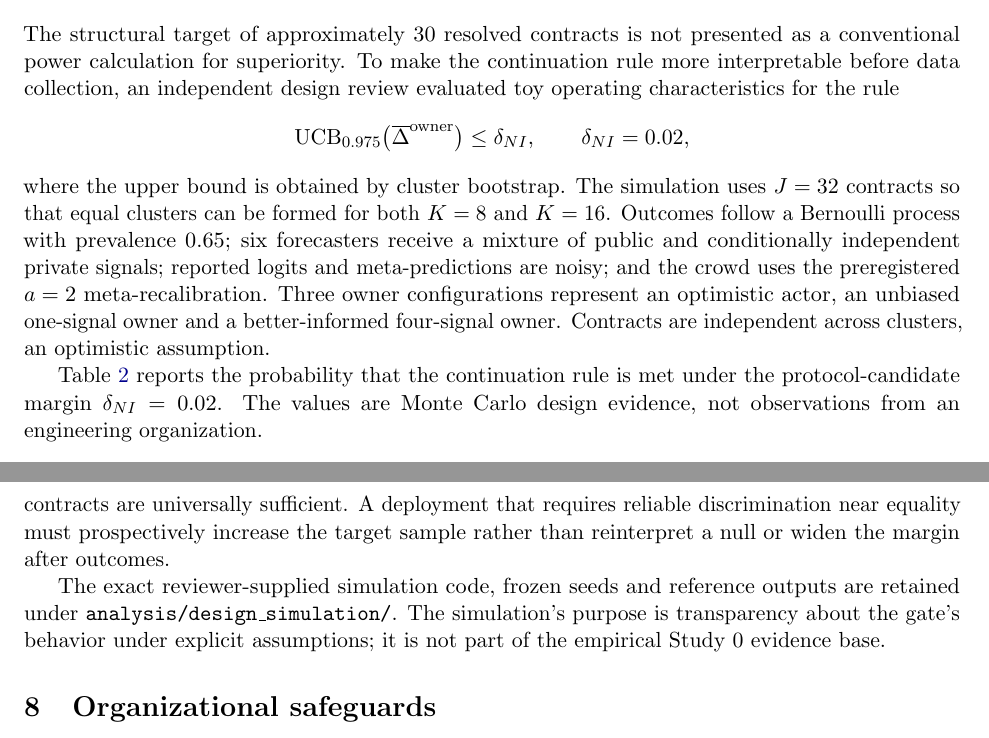
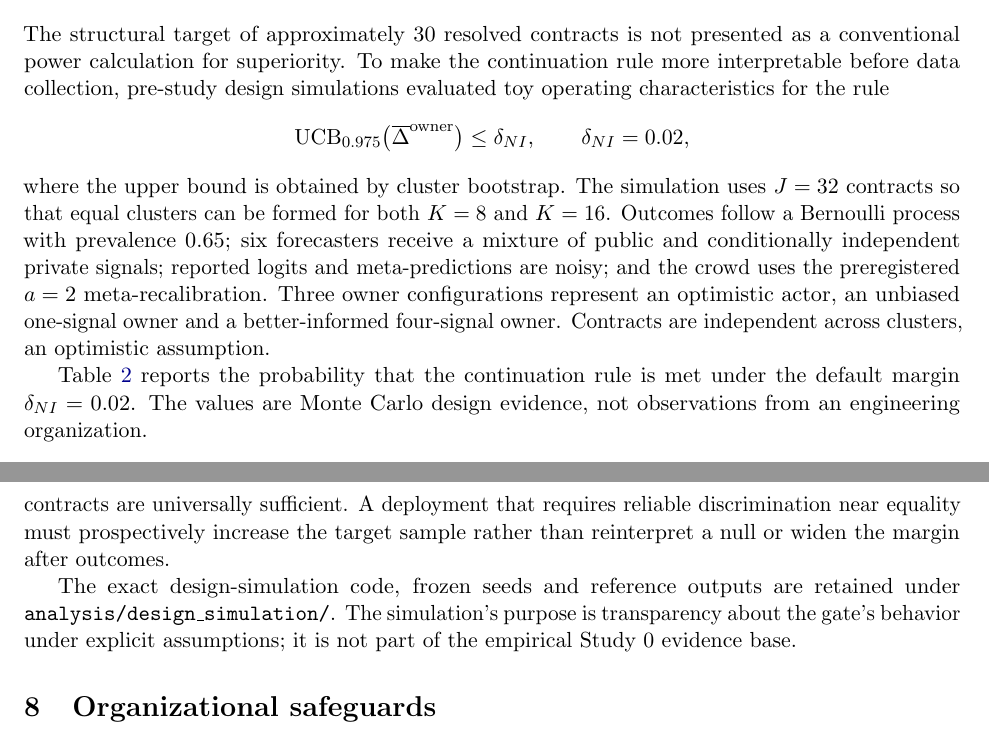
Before and after one commit to gharbonnier78/engineering-collective-forecasting, a LaTeX paper (paper/engineering_collective_forecasting.tex, which reads paper/sections/02b-design-operating-characteristics.tex): two parts of pages 7 and 8 of 12, joined at a grey line, cut so that both start at the same text. Compiled offline with pdfLaTeX.

Commit message:
paper: remove internal-review wording from operating-characteristics section

```diff
--- a/paper/sections/02b-design-operating-characteristics.tex
+++ b/paper/sections/02b-design-operating-characteristics.tex
@@ -1,13 +1,13 @@
 \section{Design operating characteristics}
 
-The structural target of approximately 30 resolved contracts is not presented as a conventional power calculation for superiority. To make the continuation rule more interpretable before data collection, an independent design review evaluated toy operating characteristics for the rule
+The structural target of approximately 30 resolved contracts is not presented as a conventional power calculation for superiority. To make the continuation rule more interpretable before data collection, pre-study design simulations evaluated toy operating characteristics for the rule
 \[
 \mathrm{UCB}_{0.975}\!\left(\overline{\Delta}^{\mathrm{owner}}\right)\le \delta_{NI},
 \qquad \delta_{NI}=0.02,
 \]
 where the upper bound is obtained by cluster bootstrap. The simulation uses $J=32$ contracts so that equal clusters can be formed for both $K=8$ and $K=16$. Outcomes follow a Bernoulli process with prevalence 0.65; six forecasters receive a mixture of public and conditionally independent private signals; reported logits and meta-predictions are noisy; and the crowd uses the preregistered $a=2$ meta-recalibration. Three owner configurations represent an optimistic actor, an unbiased one-signal owner and a better-informed four-signal owner. Contracts are independent across clusters, an optimistic assumption.
 
-Table~\ref{tab:continuation-oc} reports the probability that the continuation rule is met under the protocol-candidate margin $\delta_{NI}=0.02$. The values are Monte Carlo design evidence, not observations from an engineering organization.
+Table~\ref{tab:continuation-oc} reports the probability that the continuation rule is met under the default margin $\delta_{NI}=0.02$. The values are Monte Carlo design evidence, not observations from an engineering organization.
 
 \begin{table}[ht]
 \centering
@@ -32,4 +32,4 @@ The simulation supports a deliberately narrow interpretation of the minimum scal
 
 Consequently, $J_{\min}=30$, $K_{\min}=8$ and $\delta_{NI}=0.02$ define a \emph{screening/non-inferiority continuation gate}. They do not provide 80\% power for a superiority claim and do not establish that 30 contracts are universally sufficient. A deployment that requires reliable discrimination near equality must prospectively increase the target sample rather than reinterpret a null or widen the margin after outcomes.
 
-The exact reviewer-supplied simulation code, frozen seeds and reference outputs are retained under \texttt{analysis/design\_simulation/}. The simulation's purpose is transparency about the gate's behavior under explicit assumptions; it is not part of the empirical Study~0 evidence base.
+The exact design-simulation code, frozen seeds and reference outputs are retained under \texttt{analysis/design\_simulation/}. The simulation's purpose is transparency about the gate's behavior under explicit assumptions; it is not part of the empirical Study~0 evidence base.
```
